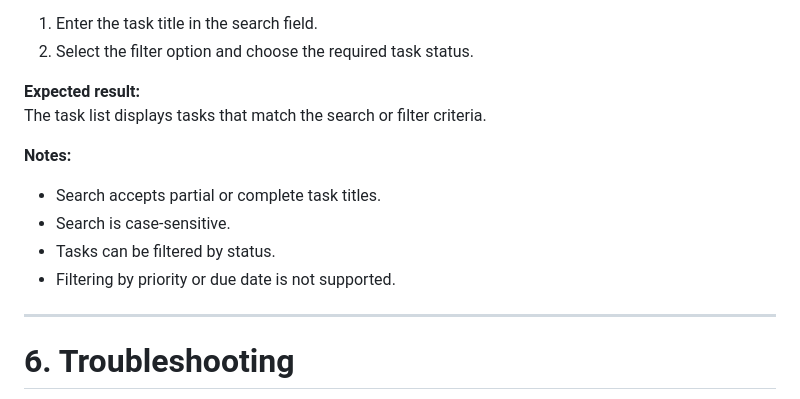
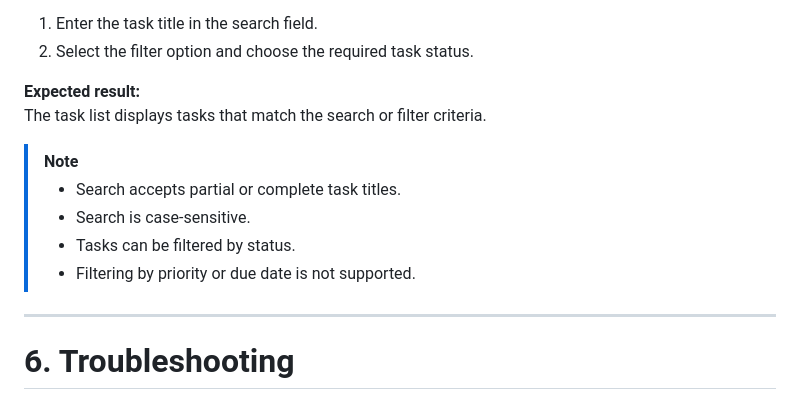
Before and after one commit to Omiee06/Technical-writing-portfolio, a Markdown page: user-guides/taskflow/README.md, the part around the change. Drawn GitHub-style.

Commit message:
Search note update

```diff
--- a/user-guides/taskflow/README.md
+++ b/user-guides/taskflow/README.md
@@ -205,12 +205,11 @@ This feature allows users to search for and filter tasks.
 **Expected result:**
 The task list displays tasks that match the search or filter criteria.
 
-**Notes:**
-
-- Search accepts partial or complete task titles.
-- Search is case-sensitive.
-- Tasks can be filtered by status.
-- Filtering by priority or due date is not supported.
+> [!Note]
+> - Search accepts partial or complete task titles.
+> - Search is case-sensitive.
+> - Tasks can be filtered by status.
+> - Filtering by priority or due date is not supported.
 
 ---
 
```
